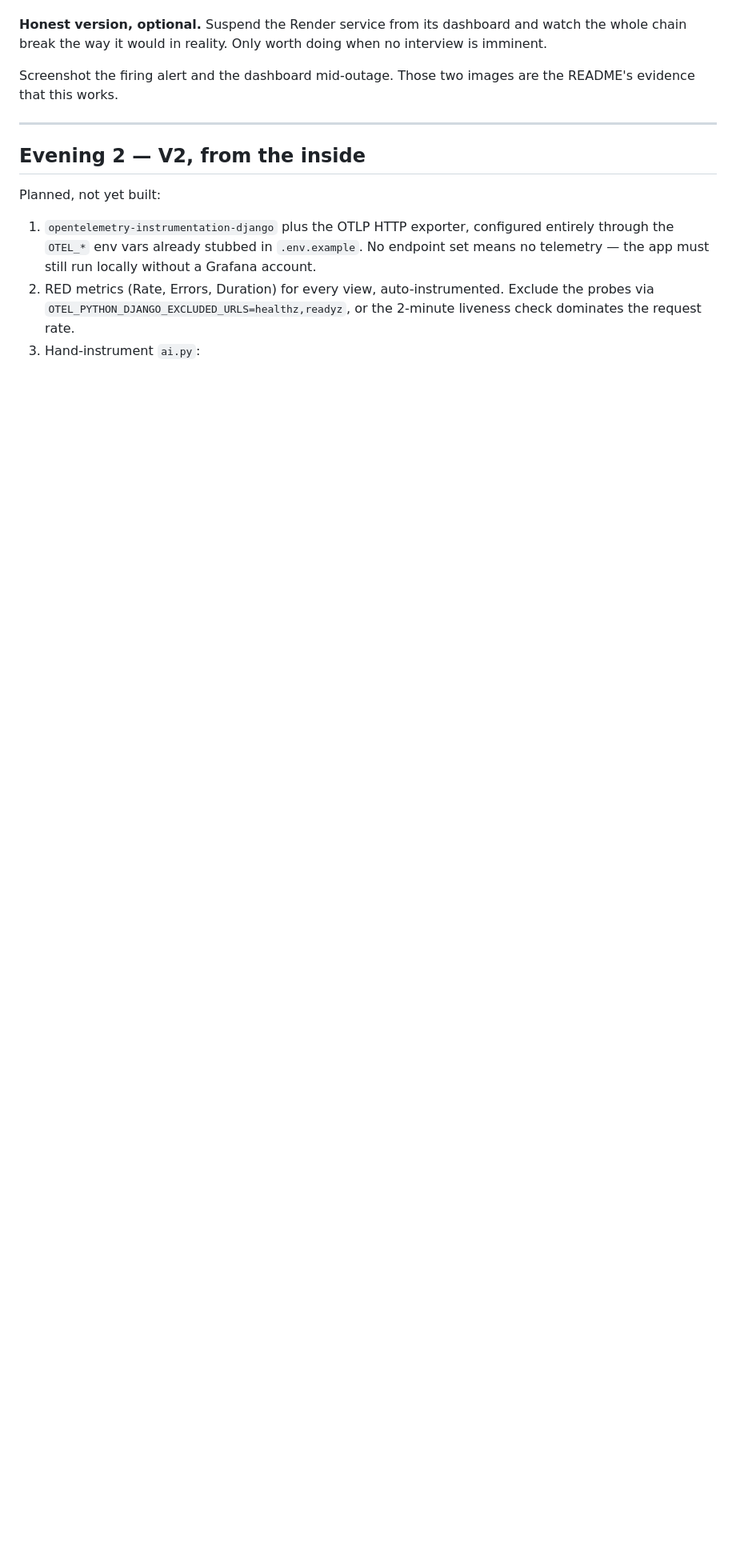
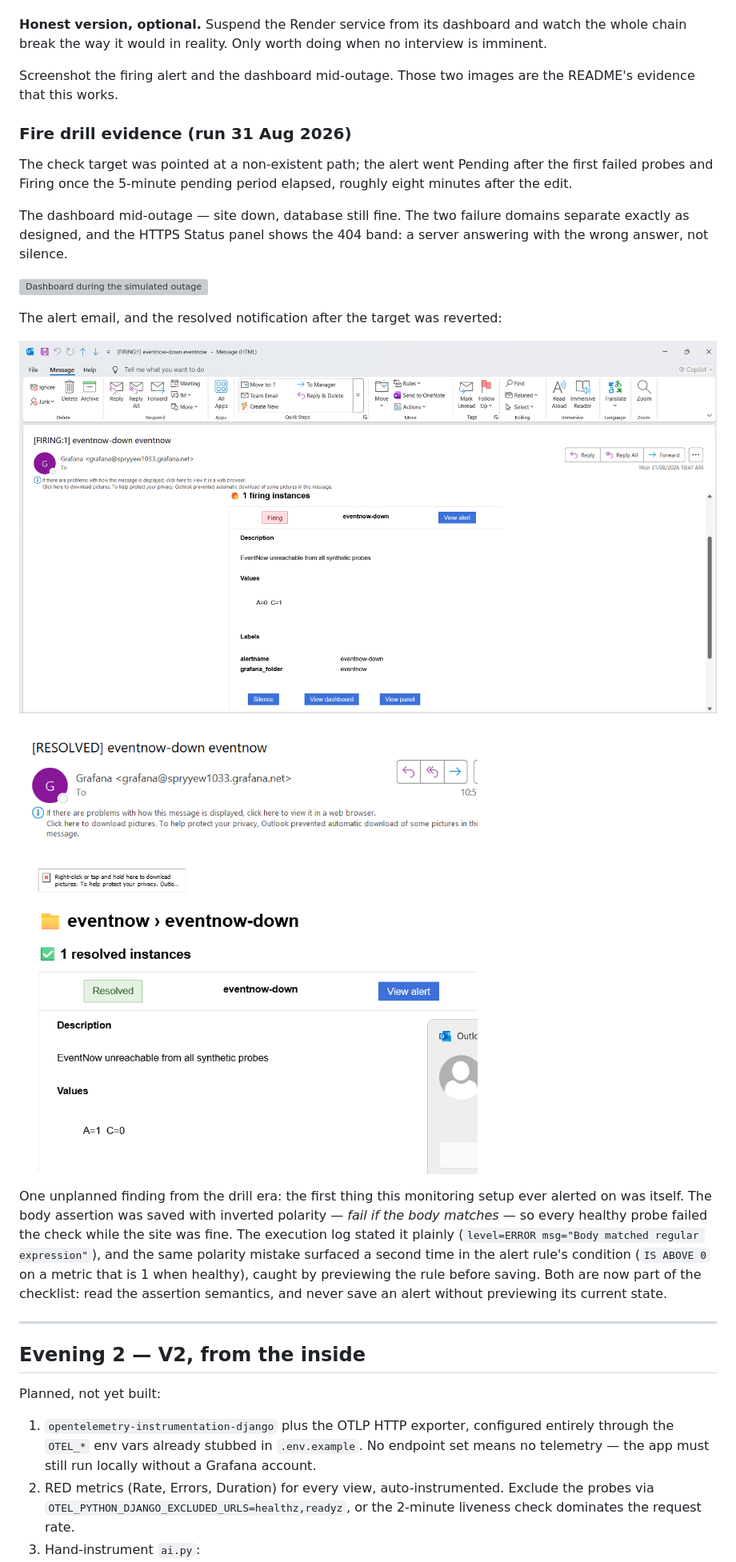
Before and after one commit to ben-lang-eng/eventnow, a Markdown page: monitoring/README.md, the part around one of its changes. Shown at 80% size. Rendered like a GitHub page; pictures changed too: monitoring/alert_firing.jpg (added), monitoring/alert_resolved.png (added); blank space fills up the shorter version; grey boxes are pictures that could not be loaded.

```diff
--- a/monitoring/README.md
+++ b/monitoring/README.md
@@ -325,6 +325,34 @@ no interview is imminent.
 Screenshot the firing alert and the dashboard mid-outage. Those two images are
 the README's evidence that this works.
 
+### Fire drill evidence (run 31 Aug 2026)
+
+The check target was pointed at a non-existent path; the alert went
+Pending after the first failed probes and Firing once the 5-minute pending
+period elapsed, roughly eight minutes after the edit.
+
+The dashboard mid-outage — site down, database still fine. The two failure
+domains separate exactly as designed, and the HTTPS Status panel shows the
+404 band: a server answering with the wrong answer, not silence.
+
+![Dashboard during the simulated outage](dashboard_outage.webp)
+
+The alert email, and the resolved notification after the target was reverted:
+
+![Firing alert email](alert_firing.jpg)
+
+![Resolved notification](alert_resolved.png)
+
+One unplanned finding from the drill era: the first thing this monitoring
+setup ever alerted on was itself. The body assertion was saved with inverted
+polarity — *fail if the body matches* — so every healthy probe failed the
+check while the site was fine. The execution log stated it plainly
+(`level=ERROR msg="Body matched regular expression"`), and the same
+polarity mistake surfaced a second time in the alert rule's condition
+(`IS ABOVE 0` on a metric that is 1 when healthy), caught by previewing the
+rule before saving. Both are now part of the checklist: read the assertion
+semantics, and never save an alert without previewing its current state.
+
 ---
 
 ## Evening 2 — V2, from the inside
```
Also changed, not shown: other parts of monitoring/README.md (+2 -2 lines), NOTES.md (+22 -3 lines), README.md (+1 -1 lines), 1 other file.
